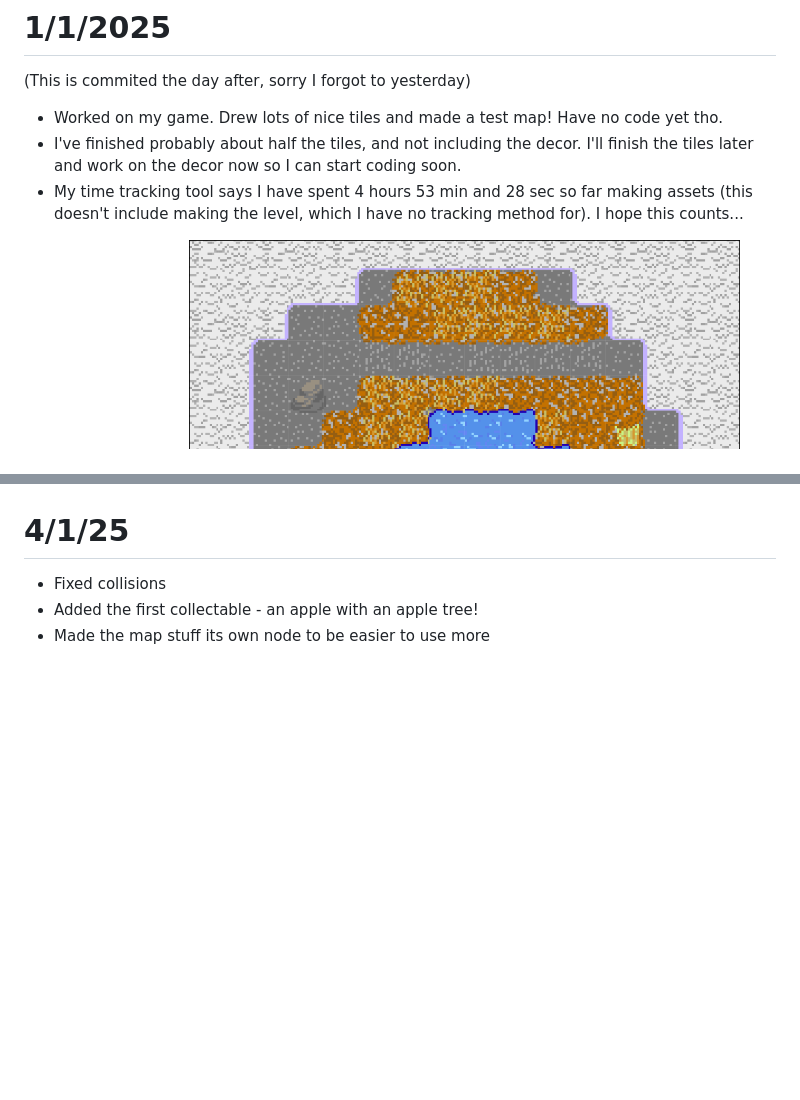
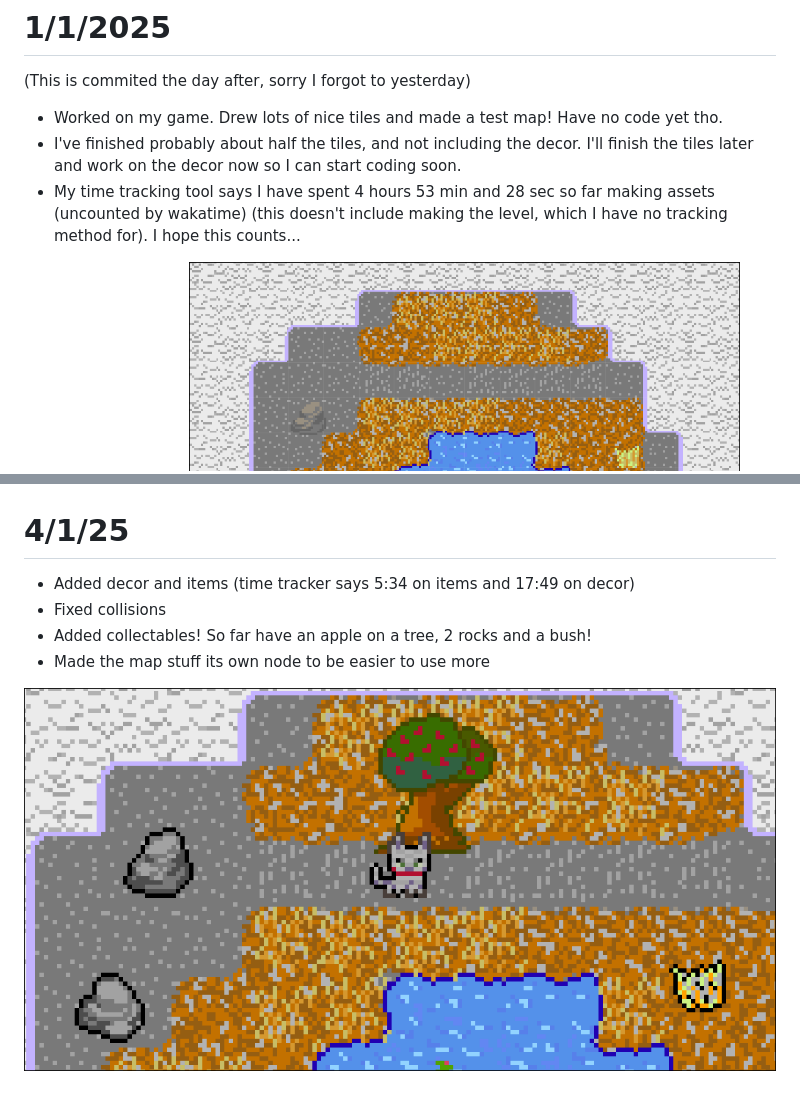
Before and after one commit to Tsunami014/SkyIslands, a Markdown page: journal.md, 2 parts joined by grey strips. GitHub-like rendering; pictures changed too: journalPics/d4.png (added); blank space fills up the shorter version.

```diff
--- a/journal.md
+++ b/journal.md
@@ -2,7 +2,7 @@
 (This is commited the day after, sorry I forgot to yesterday)
 - Worked on my game. Drew lots of nice tiles and made a test map! Have no code yet tho.
 - I've finished probably about half the tiles, and not including the decor. I'll finish the tiles later and work on the decor now so I can start coding soon.
-- My time tracking tool says I have spent 4 hours 53 min and 28 sec so far making assets (this doesn't include making the level, which I have no tracking method for). I hope this counts...
+- My time tracking tool says I have spent 4 hours 53 min and 28 sec so far making assets (uncounted by wakatime) (this doesn't include making the level, which I have no tracking method for). I hope this counts...
 
 ![Tileset](./journalPics/d1tset.png)
 ![Map](./journalPics/d1map.png)
@@ -20,6 +20,9 @@
 ![Godot screenshot](./journalPics/d3.png)
 
 # 4/1/25
+- Added decor and items (time tracker says 5:34 on items and 17:49 on decor)
 - Fixed collisions
-- Added the first collectable - an apple with an apple tree!
+- Added collectables! So far have an apple on a tree, 2 rocks and a bush!
 - Made the map stuff its own node to be easier to use more
+
+![Screenshot of the game working](./journalPics/d4.png)
```
Also changed, not shown: game/assets/decor.png, game/assets/items.png, game/assets/tileset.png, 12 other files.
